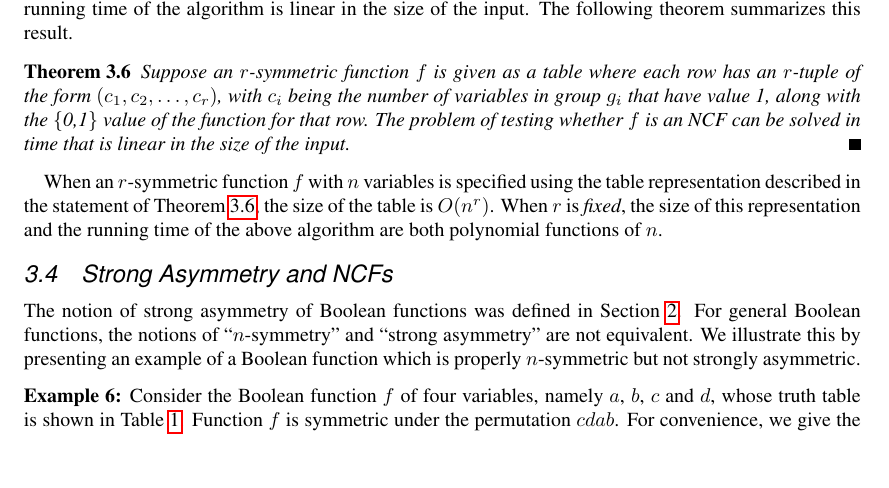
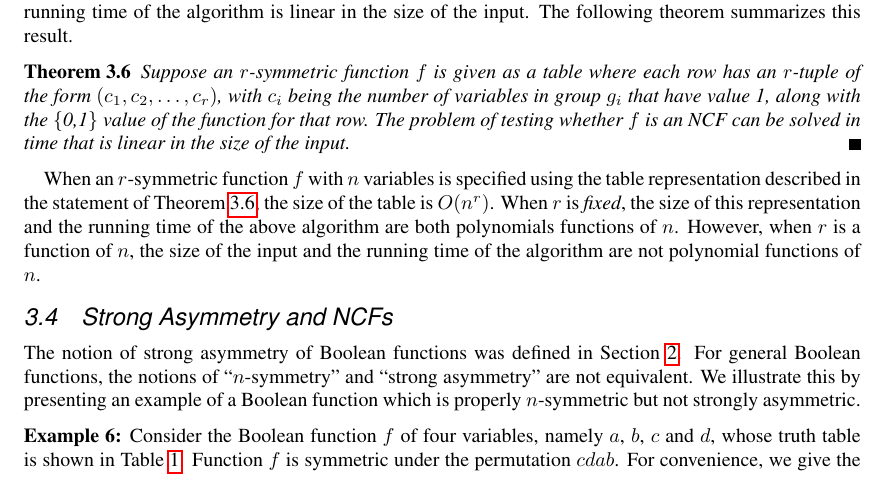
Before and after one commit to ssravi-1984/ncf_symmetry, a LaTeX document (revised_dmtcs.d/revised_main.tex, which reads revised_dmtcs.d/symmetry_properties.tex): part of page 11 of 17, cut so that both start at the same text, the shorter picture padded with empty space. Compiled offline with pdfLaTeX; a LaTeX package or settings file that is missing is left out.

Commit message:
ssr: minor changes

```diff
--- a/revised_dmtcs.d/symmetry_properties.tex
+++ b/revised_dmtcs.d/symmetry_properties.tex
@@ -361,7 +361,10 @@ statement of Theorem~\ref{thm:rsym_canalyzing},
 the size of the table is $O(n^r)$.
 When $r$ is \emph{fixed}, the size of
 this representation and the running time
-of the above algorithm are both polynomial functions of $n$.
+of the above algorithm are both polynomials functions of $n$.
+However, when $r$ is a function of $n$, the size
+of the input and the running time of the algorithm are
+not polynomial functions of $n$.
 
 \subsection{Strong Asymmetry and NCFs}
 \label{sse:strong_asym_ncf}
```
